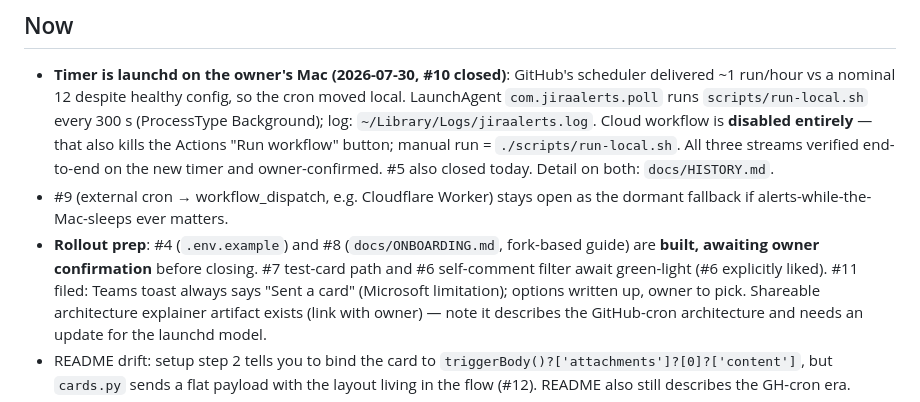
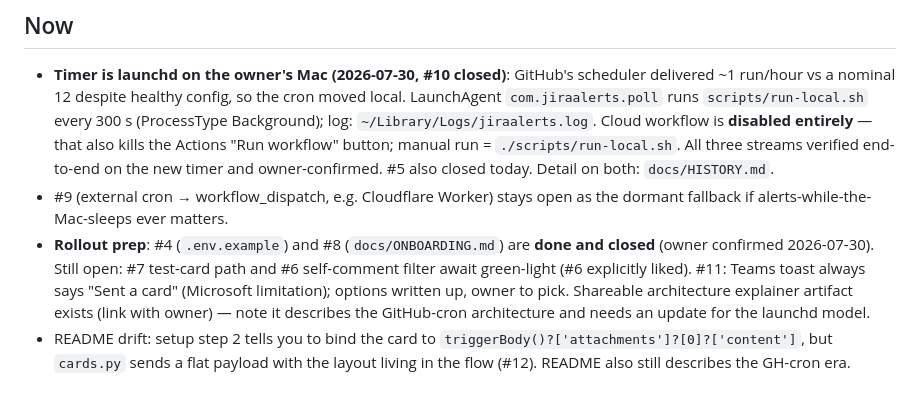
Before and after one commit to godfreyponce/Jira-Alerts, a Markdown page: STATE.md, the part around the change. GitHub-like rendering.

```diff
--- a/STATE.md
+++ b/STATE.md
@@ -21,9 +21,9 @@ Work queue: GitHub Issues (`gh issue list`). Protocol: `AGENTS.md`.*
   owner-confirmed. #5 also closed today. Detail on both: `docs/HISTORY.md`.
 - #9 (external cron → workflow_dispatch, e.g. Cloudflare Worker) stays open as the dormant
   fallback if alerts-while-the-Mac-sleeps ever matters.
-- **Rollout prep**: #4 (`.env.example`) and #8 (`docs/ONBOARDING.md`, fork-based guide)
-  are **built, awaiting owner confirmation** before closing. #7 test-card path and #6
-  self-comment filter await green-light (#6 explicitly liked). #11 filed: Teams toast
+- **Rollout prep**: #4 (`.env.example`) and #8 (`docs/ONBOARDING.md`) are **done and
+  closed** (owner confirmed 2026-07-30). Still open: #7 test-card path and #6
+  self-comment filter await green-light (#6 explicitly liked). #11: Teams toast
   always says "Sent a card" (Microsoft limitation); options written up, owner to pick.
   Shareable architecture explainer artifact exists (link with owner) — note it describes
   the GitHub-cron architecture and needs an update for the launchd model.
```
Also changed, not shown: docs/HISTORY.md (+19 -0 lines).
